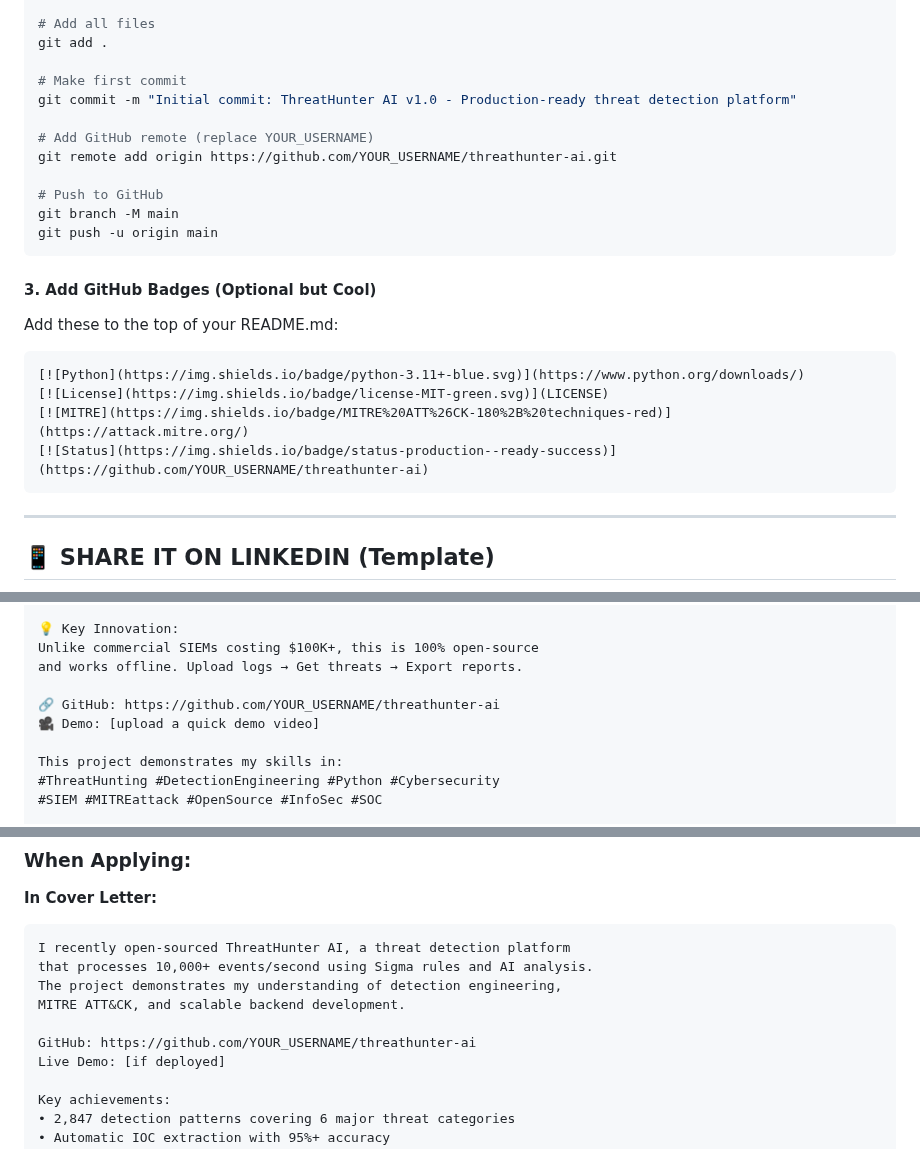
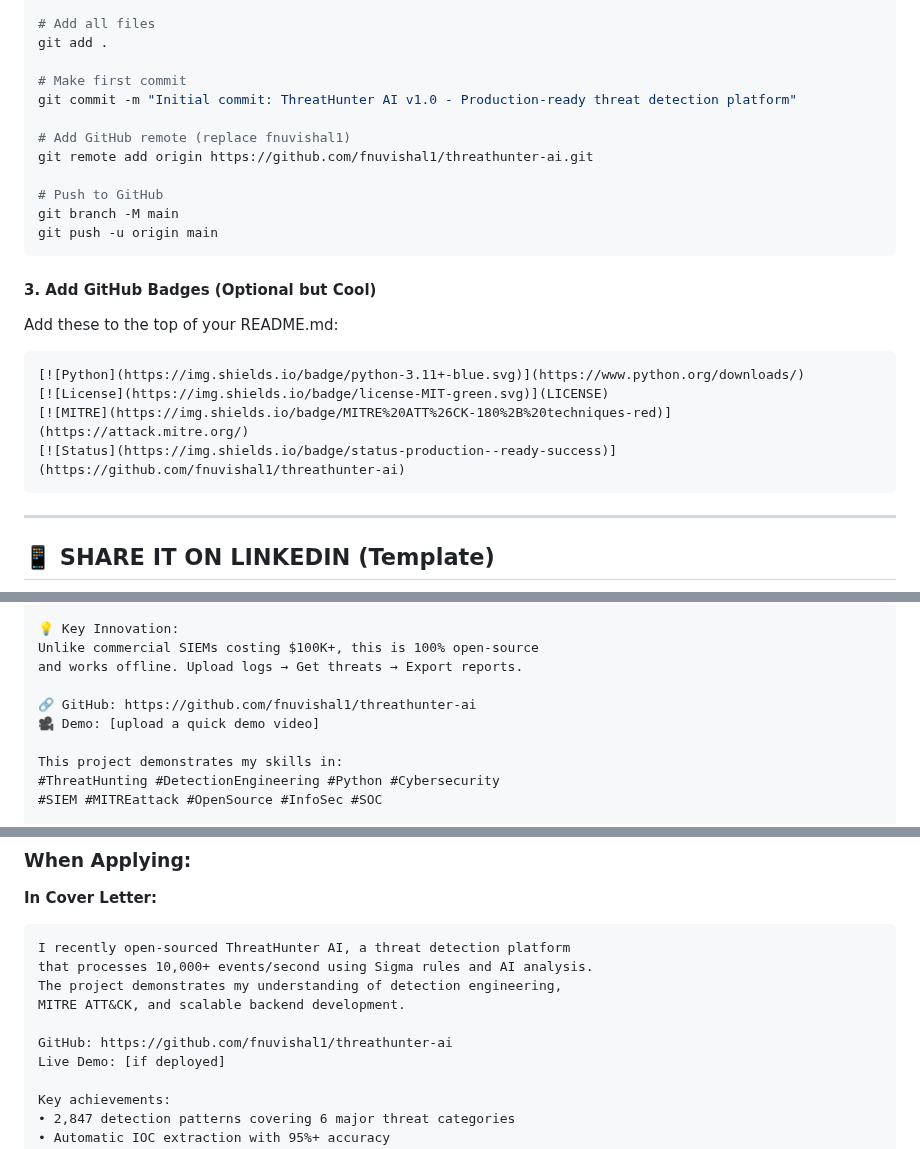
Before and after one commit to fnuvishal1/threathunter-ai, a Markdown page: SETUP_GUIDE.md, 3 parts joined by grey strips. Drawn GitHub-style.

Commit message:
Change GitHub remote and links to fnuvishal1
Updated GitHub remote links and badges to reflect the correct username.

````diff
--- a/SETUP_GUIDE.md
+++ b/SETUP_GUIDE.md
@@ -104,8 +104,8 @@ git add .
 # Make first commit
 git commit -m "Initial commit: ThreatHunter AI v1.0 - Production-ready threat detection platform"
 
-# Add GitHub remote (replace YOUR_USERNAME)
-git remote add origin https://github.com/YOUR_USERNAME/threathunter-ai.git
+# Add GitHub remote (replace fnuvishal1)
+git remote add origin https://github.com/fnuvishal1/threathunter-ai.git
 
 # Push to GitHub
 git branch -M main
@@ -119,7 +119,7 @@ Add these to the top of your README.md:
 [![Python](https://img.shields.io/badge/python-3.11+-blue.svg)](https://www.python.org/downloads/)
 [![License](https://img.shields.io/badge/license-MIT-green.svg)](LICENSE)
 [![MITRE](https://img.shields.io/badge/MITRE%20ATT%26CK-180%2B%20techniques-red)](https://attack.mitre.org/)
-[![Status](https://img.shields.io/badge/status-production--ready-success)](https://github.com/YOUR_USERNAME/threathunter-ai)
+[![Status](https://img.shields.io/badge/status-production--ready-success)](https://github.com/fnuvishal1/threathunter-ai)
 ```
 
 ---
@@ -152,7 +152,7 @@ hunting platform that combines AI with Sigma detection rules.
 Unlike commercial SIEMs costing $100K+, this is 100% open-source
 and works offline. Upload logs → Get threats → Export reports.
 
-🔗 GitHub: https://github.com/YOUR_USERNAME/threathunter-ai
+🔗 GitHub: https://github.com/fnuvishal1/threathunter-ai
 🎥 Demo: [upload a quick demo video]
 
 This project demonstrates my skills in:
@@ -295,7 +295,7 @@ that processes 10,000+ events/second using Sigma rules and AI analysis.
 The project demonstrates my understanding of detection engineering,
 MITRE ATT&CK, and scalable backend development.
 
-GitHub: https://github.com/YOUR_USERNAME/threathunter-ai
+GitHub: https://github.com/fnuvishal1/threathunter-ai
 Live Demo: [if deployed]
 
 Key achievements:
````
